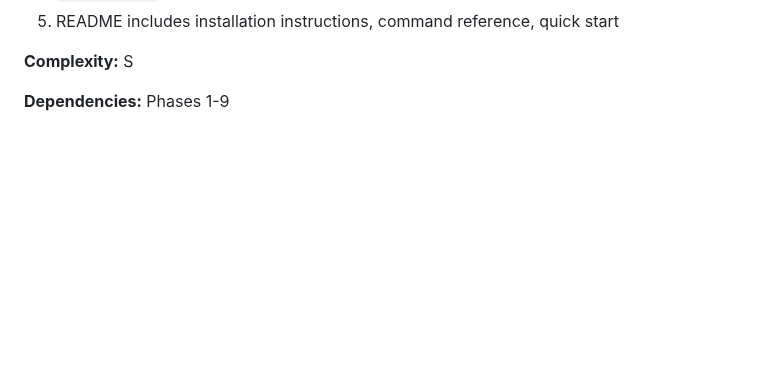
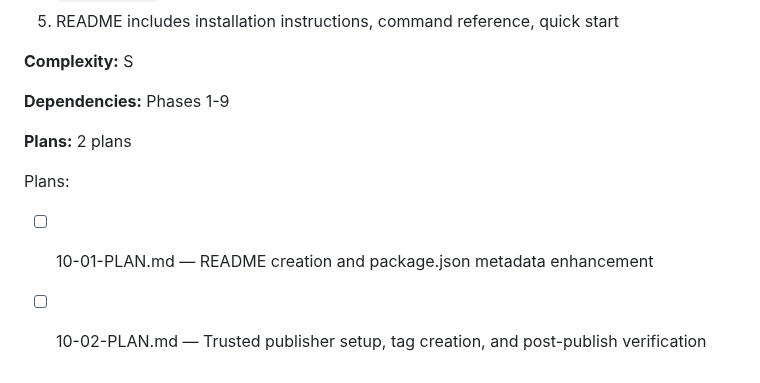
Before and after one commit to AsymmetricRisk/banneker, a Markdown page: .planning/ROADMAP.md, the part around the change. Rendered like a GitHub page; blank space fills up the shorter version.

Commit message:
docs(10): create phase plan
Phase 10: Public Launch
- 2 plan(s) in 2 wave(s)
- Wave 1: README creation, package.json metadata (autonomous)
- Wave 2: Trusted publisher setup, tag creation, verification (checkpoints)
- Ready for execution

Co-Authored-By: Claude Opus 4.5 <noreply@anthropic.com>

```diff
--- a/.planning/ROADMAP.md
+++ b/.planning/ROADMAP.md
@@ -281,3 +281,9 @@ Plans:
 **Complexity:** S
 
 **Dependencies:** Phases 1-9
+
+**Plans:** 2 plans
+
+Plans:
+- [ ] 10-01-PLAN.md — README creation and package.json metadata enhancement
+- [ ] 10-02-PLAN.md — Trusted publisher setup, tag creation, and post-publish verification
```
Also changed, not shown: 2 other files.
